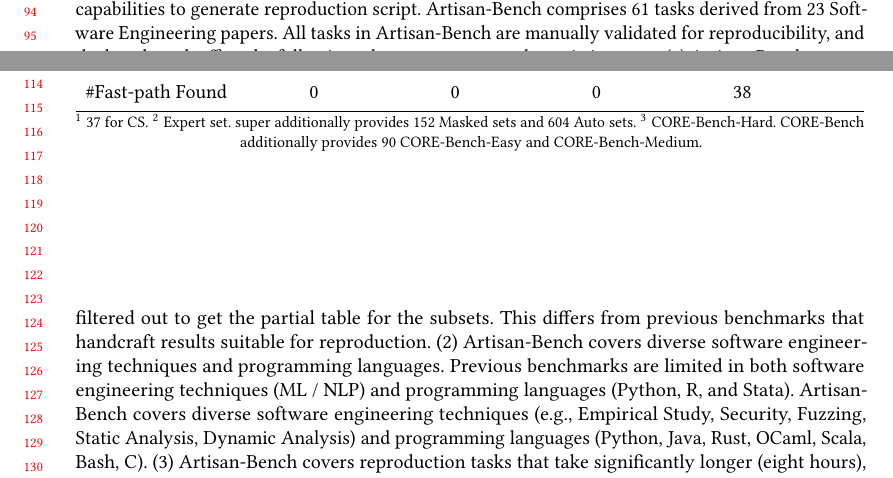
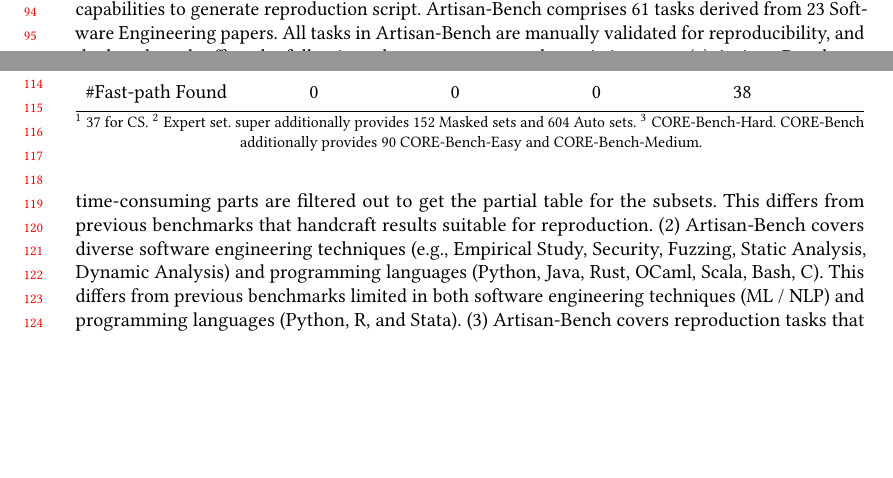
Before and after one commit to doehyunbaek/artisan-paper, a LaTeX paper (acm.tex, which reads intro.tex): two parts of pages 2 and 3 of 12, joined at a grey line, cut so that both start at the same text, the shorter picture padded with empty space. Compiled offline with pdfLaTeX.

Commit message:
revise intro

```diff
--- a/intro.tex
+++ b/intro.tex
@@ -60,11 +60,10 @@
 \benchmark~comprises 61 tasks derived from 23 Software Engineering papers.
 All tasks in \benchmark~are manually validated for reproducibility, and the benchmark offers the following advantages compared to existing ones:
 (1) \benchmark~targets the reproduction of tables extracted from research papers as-is.
-Only non-deterministic parts are filtered out to get the partial table for the subsets.
+Only non-deterministic or time-consuming parts are filtered out to get the partial table for the subsets.
 This differs from previous benchmarks that handcraft results suitable for reproduction.
-(2) \benchmark~covers diverse software engineering techniques and programming languages.
-Previous benchmarks are limited in both software engineering techniques (ML / NLP) and programming languages (Python, R, and Stata).
-\benchmark~covers diverse software engineering techniques (e.g., Empirical Study, Security, Fuzzing, Static Analysis, Dynamic Analysis) and programming languages (Python, Java, Rust, OCaml, Scala, Bash, C).
+(2) \benchmark~covers diverse software engineering techniques (e.g., Empirical Study, Security, Fuzzing, Static Analysis, Dynamic Analysis) and programming languages (Python, Java, Rust, OCaml, Scala, Bash, C).
+This differs from previous benchmarks limited in both software engineering techniques (ML / NLP) and programming languages (Python, R, and Stata).
 (3) \benchmark~covers reproduction tasks that take significantly longer (eight hours), extending the scope that benchmarks cover.
 
 \begin{table}[t]
```
Also changed, not shown: intro.tex (2 more changed lines).
